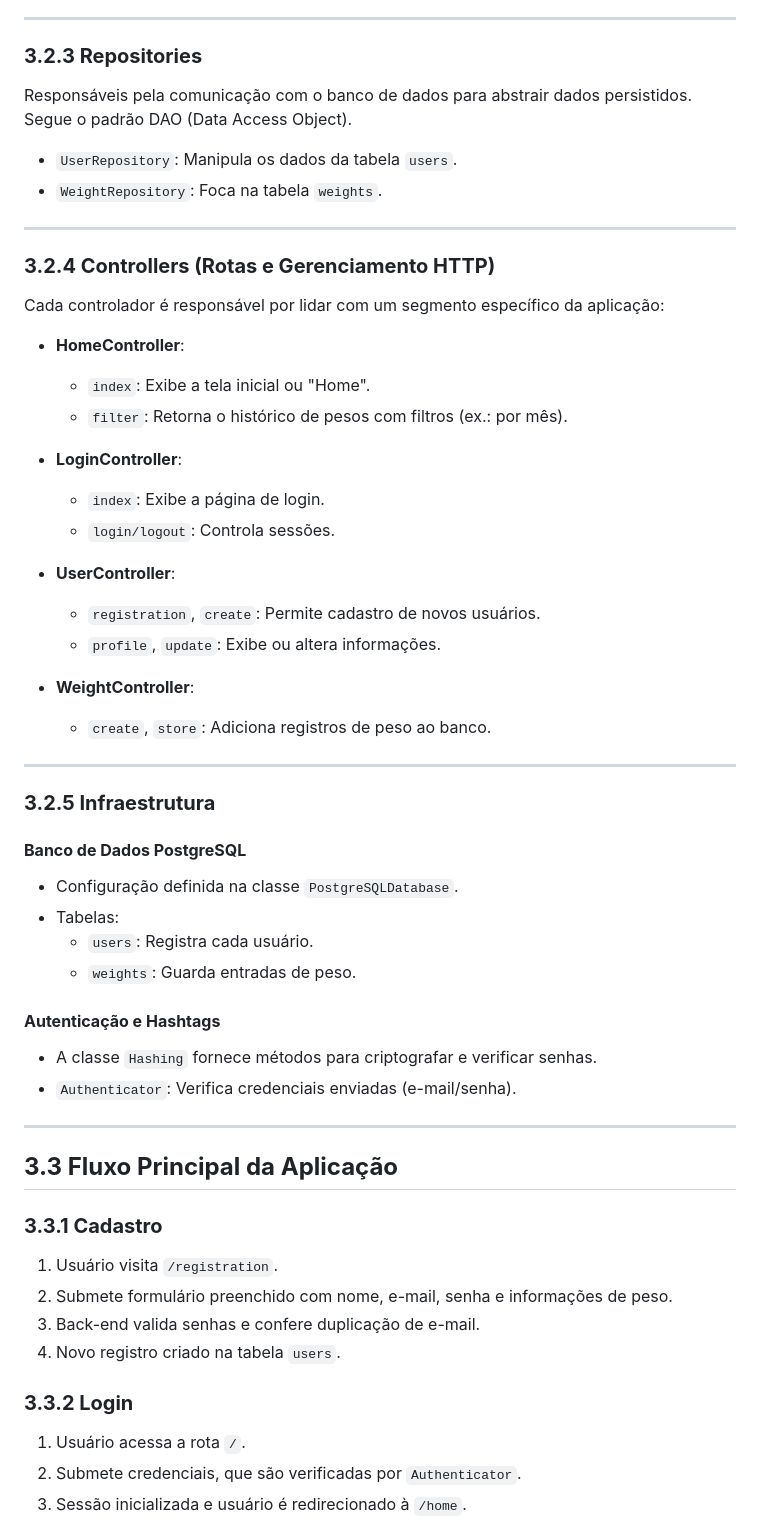
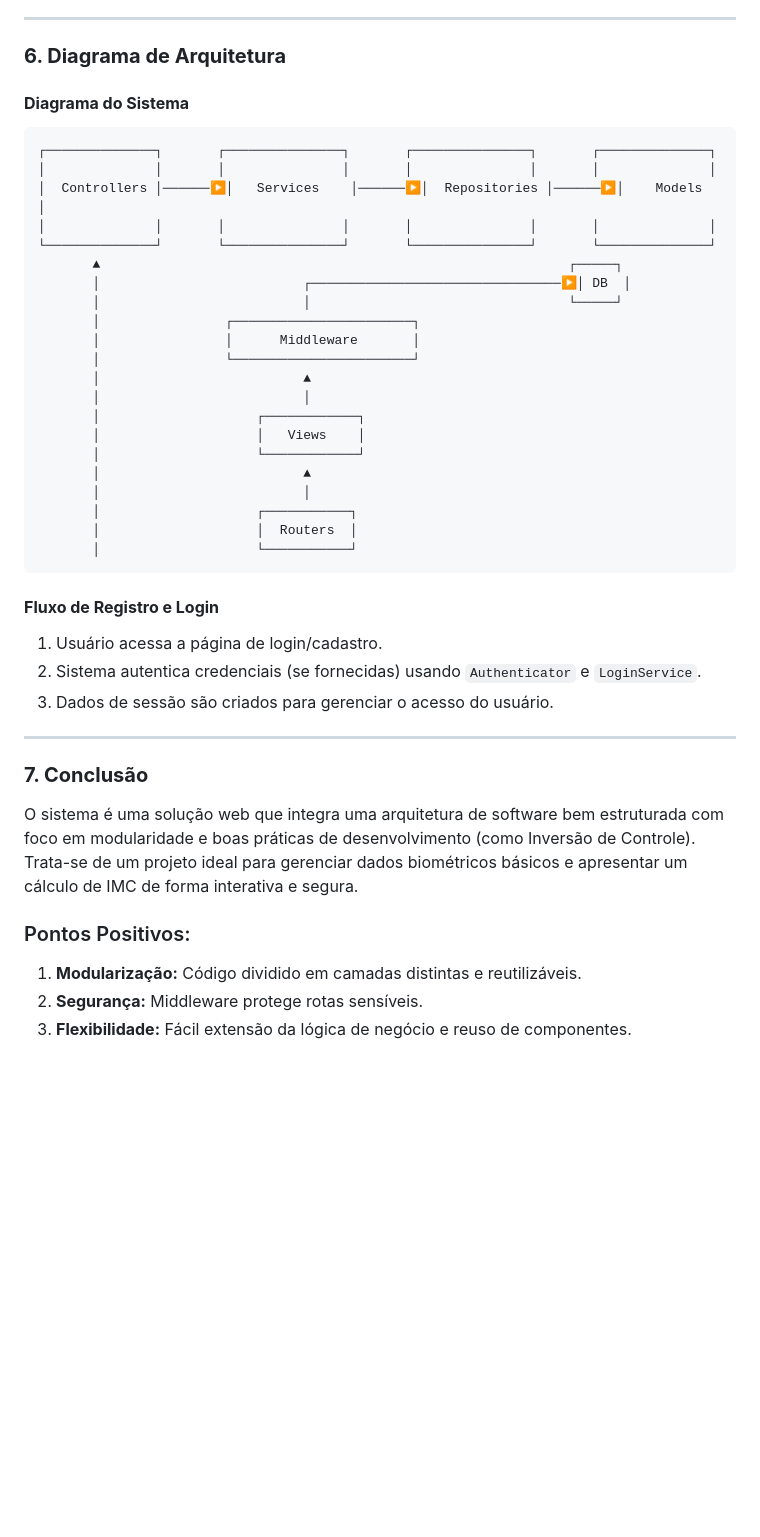
Before and after one commit to marcio-daniel/CRUD-PHP, a Markdown page: Documentation.md, the part around the change printed below. GitHub-like rendering; blank space fills up the shorter version.

````diff
--- a/Documentation.md
+++ b/Documentation.md
@@ -90,55 +114,48 @@ Gerencia os dados de peso do usuário, oferecendo um serviço centralizado para
 
 ---
 
-### **3.2.3 Repositories**
-Responsáveis pela comunicação com o banco de dados para abstrair dados persistidos. Segue o padrão DAO (Data Access Object).
-- `UserRepository`: Manipula os dados da tabela `users`.
-- `WeightRepository`: Foca na tabela `weights`.
+### **6. Diagrama de Arquitetura**
+
+#### **Diagrama do Sistema**
+
+```plaintext
+┌──────────────┐       ┌───────────────┐       ┌───────────────┐       ┌──────────────┐
+│              │       │               │       │               │       │              │
+│  Controllers │──────▶│   Services    │──────▶│  Repositories │──────▶│    Models    │
+│              │       │               │       │               │       │              │
+└──────────────┘       └───────────────┘       └───────────────┘       └──────────────┘
+       ▲                                                            ┌─────┐
+       │                          ┌────────────────────────────────▶│ DB  │
+       │                          │                                 └─────┘
+       │                ┌───────────────────────┐
+       │                │      Middleware       │
+       │                └───────────────────────┘
+       │                          ▲
+       │                          │
+       │                    ┌────────────┐
+       │                    │   Views    │
+       │                    └────────────┘
+       │                          ▲
+       │                          │
+       │                    ┌───────────┐
+       │                    │  Routers  │
+       │                    └───────────┘
+```
+
+#### **Fluxo de Registro e Login**
+
+1. Usuário acessa a página de login/cadastro.
+2. Sistema autentica credenciais (se fornecidas) usando `Authenticator` e `LoginService`.
+3. Dados de sessão são criados para gerenciar o acesso do usuário.
 
 ---
 
-### **3.2.4 Controllers (Rotas e Gerenciamento HTTP)**
-Cada controlador é responsável por lidar com um segmento específico da aplicação:
-- **HomeController**:
-  - `index`: Exibe a tela inicial ou "Home".
-  - `filter`: Retorna o histórico de pesos com filtros (ex.: por mês).
+### **7. Conclusão**
 
-- **LoginController**:
-  - `index`: Exibe a página de login.
-  - `login/logout`: Controla sessões.
+O sistema é uma solução web que integra uma arquitetura de software bem estruturada com foco em modularidade e boas práticas de desenvolvimento (como Inversão de Controle). Trata-se de um projeto ideal para gerenciar dados biométricos básicos e apresentar um cálculo de IMC de forma interativa e segura.
 
-- **UserController**:
-  - `registration`, `create`: Permite cadastro de novos usuários.
-  - `profile`, `update`: Exibe ou altera informações.
+### Pontos Positivos:
+1. **Modularização:** Código dividido em camadas distintas e reutilizáveis.
+2. **Segurança:** Middleware protege rotas sensíveis.
+3. **Flexibilidade:** Fácil extensão da lógica de negócio e reuso de componentes.
 
-- **WeightController**:
-  - `create`, `store`: Adiciona registros de peso ao banco.
-
----
-
-### **3.2.5 Infraestrutura**
-#### **Banco de Dados PostgreSQL**
-- Configuração definida na classe `PostgreSQLDatabase`.
-- Tabelas:
-  - `users`: Registra cada usuário.
-  - `weights`: Guarda entradas de peso.
-
-#### **Autenticação e Hashtags**
-- A classe `Hashing` fornece métodos para criptografar e verificar senhas.
-- `Authenticator`: Verifica credenciais enviadas (e-mail/senha).
-
----
-
-## **3.3 Fluxo Principal da Aplicação**
-
-### **3.3.1 Cadastro**
-1. Usuário visita `/registration`.
-2. Submete formulário preenchido com nome, e-mail, senha e informações de peso.
-3. Back-end valida senhas e confere duplicação de e-mail.
-4. Novo registro criado na tabela `users`.
-
-### **3.3.2 Login**
-1. Usuário acessa a rota `/`.
-2. Submete credenciais, que são verificadas por `Authenticator`.
-3. Sessão inicializada e usuário é redirecionado à `/home`.
-
````
Also changed, not shown: other parts of Documentation.md (+89 -81 lines).
